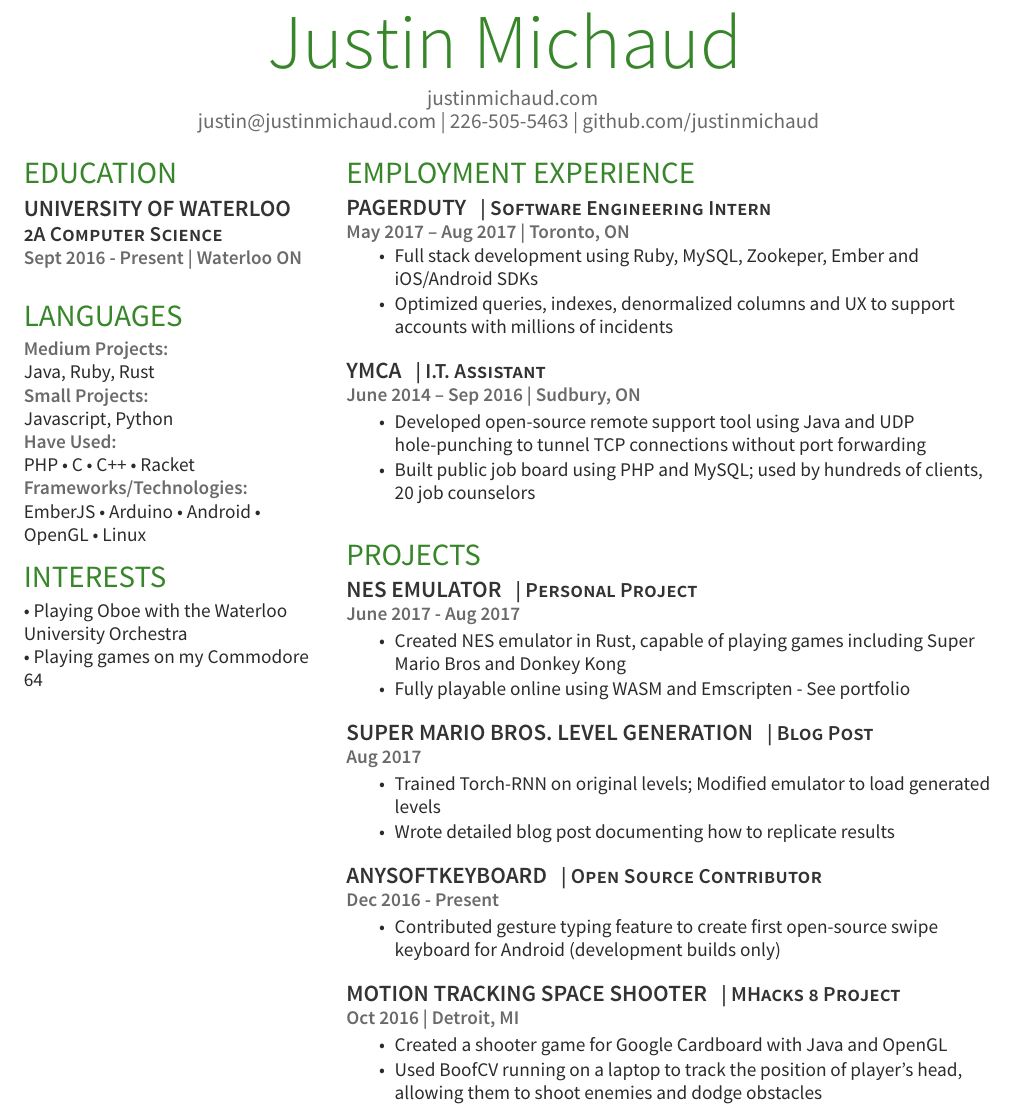
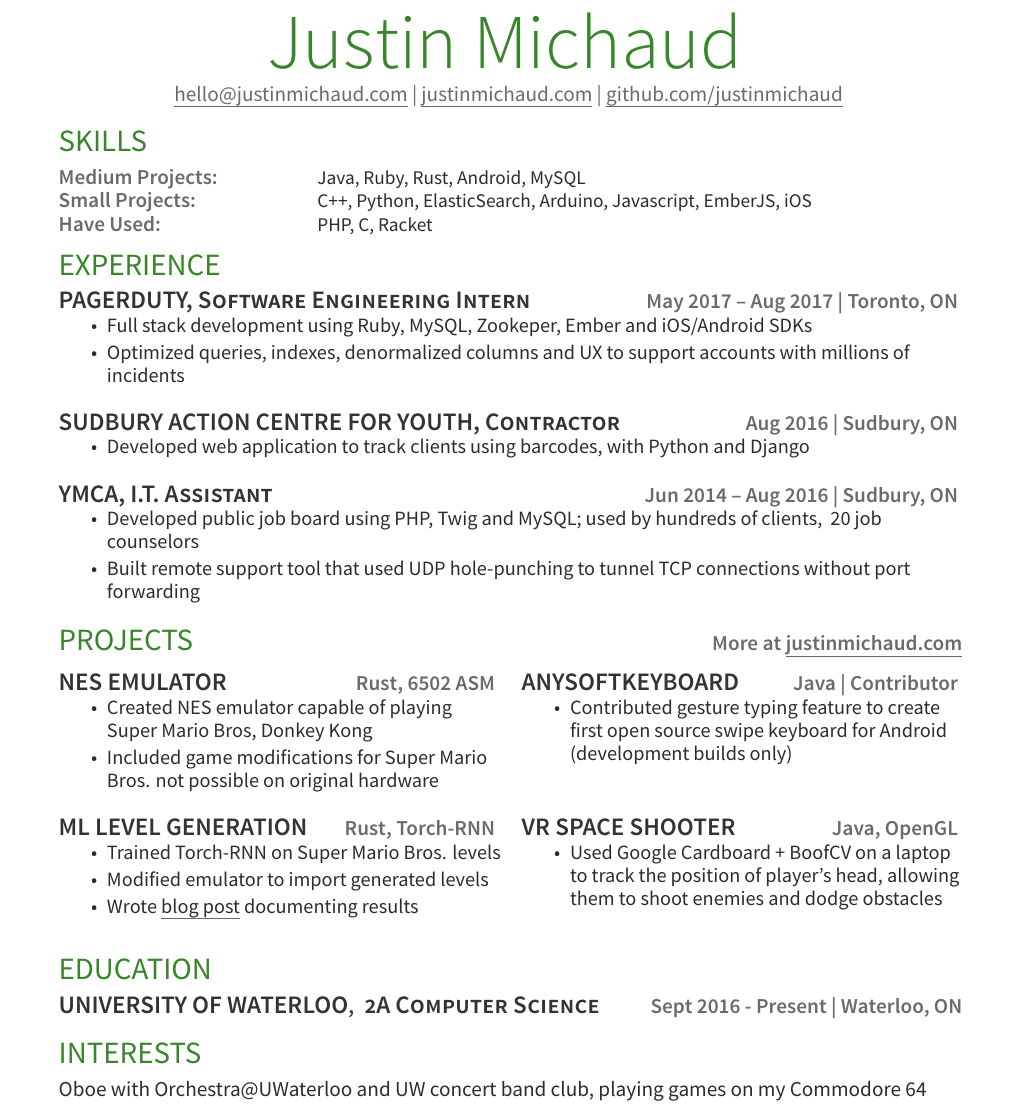
Before and after one commit to justinmichaud/justinmichaud.github.io, a LaTeX CV (resume/resume.tex): part of the page, cut so that both start at the same text. Compiled offline with XeLaTeX.

Commit message:
update resume

```diff
--- a/resume/resume.tex
+++ b/resume/resume.tex
@@ -1,4 +1,4 @@
-\documentclass[]{deedy-resume-openfont}
+\documentclass[12pt]{jmichaud-resume}
 \usepackage{fancyhdr}
 
 \pagestyle{fancy}
@@ -8,92 +8,90 @@
 %\usepackage{showframe}
 
 \begin{document}
-\namesection{Justin}{Michaud}{ \urlstyle{same}\href{http://justinmichaud.com}{justinmichaud.com}\\
-\href{mailto:justin@justinmichaud.com}{justin@justinmichaud.com} | 226-505-5463 | \href{https://github.com/justinmichaud}{github.com/justinmichaud}
+\namesection{Justin}{Michaud}{ \urlstyle{same} \href{mailto:hello@justinmichaud.com}{hello@justinmichaud.com} | \href{http://justinmichaud.com}{justinmichaud.com} | \href{https://github.com/justinmichaud}{github.com/justinmichaud}
 }
 
-\begin{minipage}[t]{0.31\textwidth}
+\section{Skills}
 
-\section{Education}
-\subsection{University of Waterloo}
-\descript{2A Computer Science}
-\location{Sept 2016 - Present | Waterloo ON}
-\sectionsep
+\begin{tabular*}{\textwidth}{@{}l@{\extracolsep{\fill}}l@{\hspace{8em}}}
+	\location{Medium Projects:} & Java, Ruby, Rust, Android, MySQL\\
+	\location{Small Projects:} & C++, Python, ElasticSearch, Arduino, Javascript, EmberJS, iOS\\
+	\location{Have Used:} & PHP, C, Racket \\
+\end{tabular*}
 
-\section{Languages}
-\location{Medium Projects:}
-Java, Ruby, Rust\\
-\location{Small Projects:}
-Javascript, Python\\
-\location{Have Used:}
-PHP \textbullet{} C \textbullet{} C++ \textbullet{} Racket \\
-\location{Frameworks/Technologies:}
-EmberJS \textbullet{} Arduino \textbullet{} Android \textbullet{} OpenGL \textbullet{} Linux\\
-
-\section{Interests}
-\textbullet{} Playing Oboe with the Waterloo University Orchestra\\
-\textbullet{} Playing games on my Commodore 64\\
-
-\end{minipage}
-\hfill
-\begin{minipage}[t]{0.67\textwidth}
-
-\section{Employment Experience}
-\runsubsection{PagerDuty}
-\descript{| Software Engineering Intern }
-\location{May 2017 – Aug 2017 | Toronto, ON}
-\vspace{\topsep} % Hacky fix for awkward extra vertical space
+\section{Experience}
+\runsubsection{PagerDuty,}\descript{Software Engineering Intern} \hfill \location{May 2017 – Aug 2017 | Toronto, ON}
 \begin{tightemize}
 	\item Full stack development using Ruby, MySQL, Zookeper, Ember and iOS/Android SDKs
 	\item Optimized queries, indexes, denormalized columns and UX to support accounts with millions of incidents
 \end{tightemize}
 \sectionsep
 
-\runsubsection{YMCA}
-\descript{| I.T. Assistant }
-\location{June 2014 – Sep 2016 | Sudbury, ON}
+\runsubsection{Sudbury Action Centre for Youth,}\descript{Contractor} \hfill \location{Aug 2016 | Sudbury, ON}
 \begin{tightemize}
-	\item Developed open-source remote support tool using Java and UDP hole-punching to tunnel TCP connections without port forwarding
-	\item Built public job board using PHP and MySQL; used by hundreds of clients, ~20 job counselors
+	\item Developed web application to track clients using barcodes, with Python and Django
 \end{tightemize}
 \sectionsep
 
-\section{Projects}
-
-\runsubsection{Nes Emulator}
-\descript{| Personal Project }
-\location{June 2017 - Aug 2017}
+\runsubsection{YMCA,}\descript{I.T. Assistant} \hfill \location{Jun 2014 – Aug 2016 | Sudbury, ON}
 \begin{tightemize}
-	\item Created NES emulator in Rust, capable of playing games including Super Mario Bros and Donkey Kong
-	\item Fully playable online using WASM and Emscripten - See portfolio
+	\item Developed public job board using PHP, Twig and MySQL; used by hundreds of clients, ~20 job counselors
+	\item Built remote support tool that used UDP hole-punching to tunnel TCP connections without port forwarding
 \end{tightemize}
 \sectionsep
 
-\runsubsection{Super Mario Bros. Level Generation}
-\descript{| Blog Post }
-\location{Aug 2017}
+\runsection{Projects} \hfill \location{More at \href{http://justinmichaud.com}{justinmichaud.com}}
+
+\begin{minipage}[t]{0.49\textwidth}
+
+\runsubsection{Nes Emulator} \hfill
+\location{Rust, 6502 ASM}
 \begin{tightemize}
-	\item Trained Torch-RNN on original levels; Modified emulator to load generated levels
-	\item Wrote detailed  \href{https://medium.com/@justin_michaud/super-mario-bros-level-generation-using-torch-rnn-726ddea7e9b7}{blog post} documenting how to replicate results
-\end{tightemize}
-\sectionsep
-
-\runsubsection{AnySoftKeyboard}
-\descript{| Open Source Contributor }
-\location{Dec 2016 - Present}
-\begin{tightemize}
-	\item Contributed gesture typing feature to create first open-source swipe keyboard for Android (development builds only)
-\end{tightemize}
-\sectionsep
-
-\runsubsection{Motion Tracking Space Shooter}
-\descript{| MHacks 8 Project }
-\location{Oct 2016 | Detroit, MI}
-\begin{tightemize}
-	\item Created a shooter game for Google Cardboard with Java and OpenGL
-	\item Used BoofCV running on a laptop to track the position of player’s head, allowing them to shoot enemies and dodge obstacles
+	\item Created NES emulator capable of playing Super Mario Bros, Donkey Kong
+	\item Included game modifications for Super Mario Bros. not possible on original hardware
 \end{tightemize}
 \sectionsep
 
 \end{minipage}
+\hfill
+\begin{minipage}[t]{0.49\textwidth}
+
+\runsubsection{AnySoftKeyboard} \hfill
+\location{Java | Contributor}
+\begin{tightemize}
+	\item Contributed gesture typing feature to create first open source swipe keyboard for Android (development builds only)
+\end{tightemize}
+\sectionsep
+
+\end{minipage}
+\hfill
+\begin{minipage}[t]{0.49\textwidth}
+
+\runsubsection{ML Level Generation} \hfill
+\location{Rust, Torch-RNN}
+\begin{tightemize}
+	\item Trained Torch-RNN on Super Mario Bros. levels
+	\item Modified emulator to import generated levels
+	\item Wrote  \href{https://medium.com/@justin_michaud/super-mario-bros-level-generation-using-torch-rnn-726ddea7e9b7}{blog post} documenting results
+\end{tightemize}
+\sectionsep
+
+\end{minipage}
+\hfill
+\begin{minipage}[t]{0.49\textwidth}
+
+\runsubsection{VR Space Shooter} \hfill
+\location{Java, OpenGL}
+\begin{tightemize}
+	\item Used Google Cardboard + BoofCV on a laptop to track the position of player’s head, allowing them to shoot enemies and dodge obstacles
+\end{tightemize}
+\sectionsep
+\end{minipage}
+
+\section{Education}
+\runsubsection{University of Waterloo}, \descript{2A Computer Science} \hfill \location{Sept 2016 - Present | Waterloo, ON}
+
+\section{Interests}
+Oboe with Orchestra@UWaterloo and UW concert band club, playing games on my Commodore 64\\
+
 \end{document}  \documentclass[]{article}
```
Also changed, not shown: resume/deedy-resume-openfont.cls (deleted, +0 -83 lines), resume2/resume.tex (deleted, +0 -97 lines), resume/jmichaud-resume.cls (renamed from resume2/jmichaud-resume.cls), resume/resume.pdf, resume2/fonts/SourceSansPro-Light.otf (deleted), resume2/fonts/SourceSansPro-LightIt.otf (deleted), resume2/fonts/SourceSansPro-Regular.otf (deleted), resume2/fonts/SourceSansPro-Semibold.otf (deleted), resume2/fonts/SourceSansPro-SemiboldIt.otf (deleted), resume2/resume.pdf (deleted).
